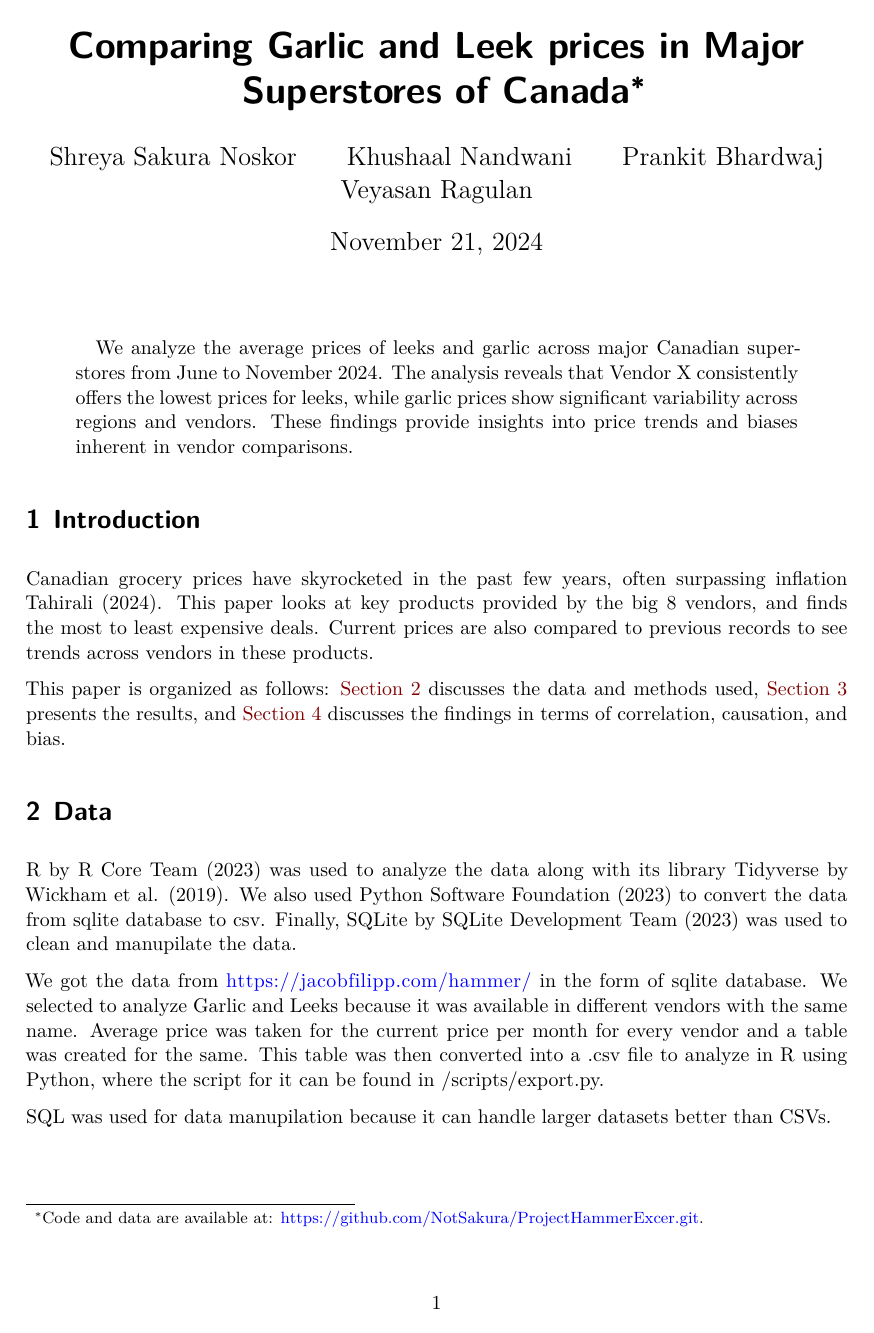
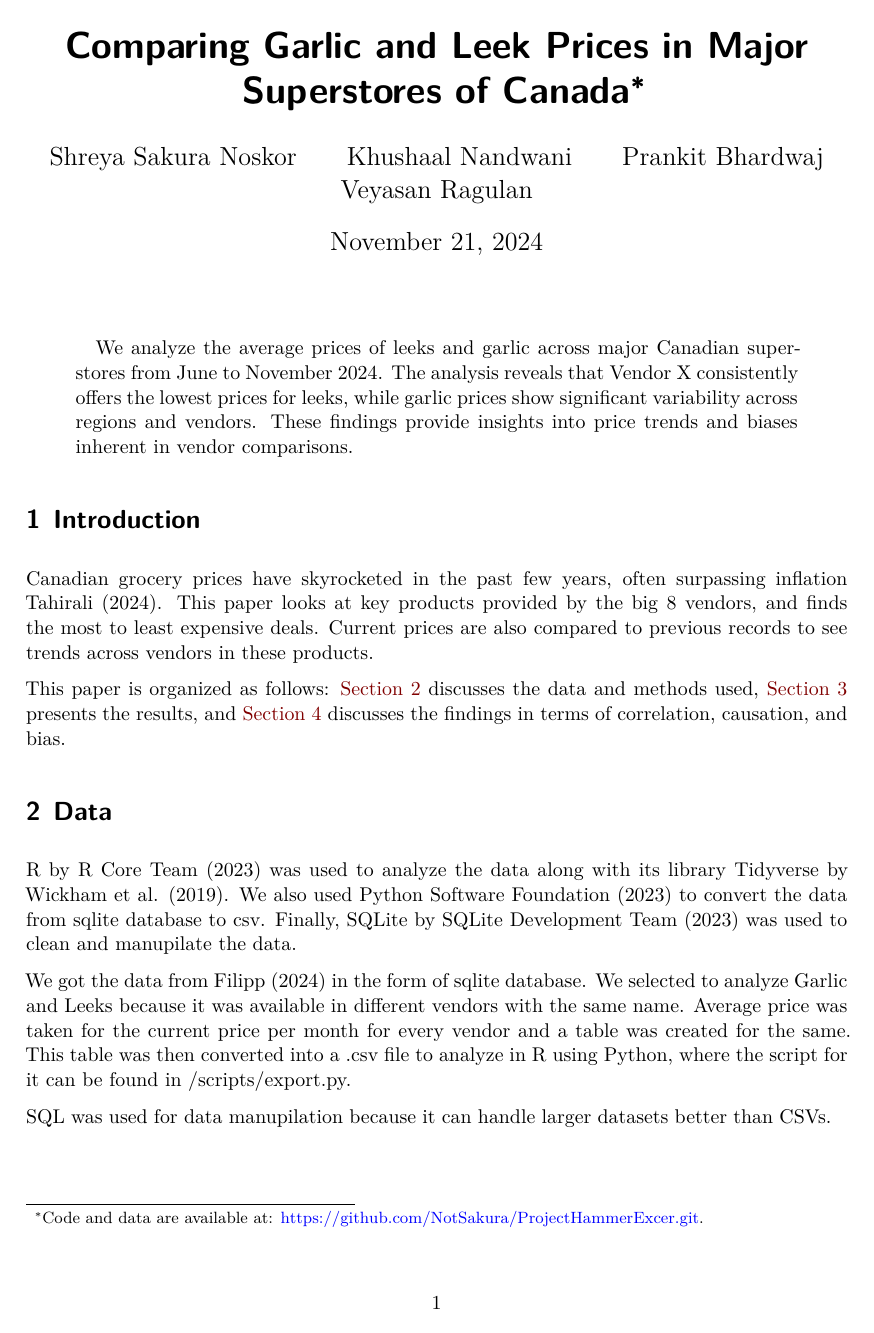
Before and after one commit to NotSakura/ProjectHammerExcer, a Quarto document (paper/paper.qmd): page 1 of 6 before the commit and page 1 of 4 after it. Rendered offline with R 4.5, knitr and Pandoc in place of Quarto, then LaTeX, with nearby package versions.

Commit message:
figure details improved, data cited and r code removed from pdf

````diff
--- a/paper/paper.qmd
+++ b/paper/paper.qmd
@@ -1,5 +1,5 @@
 ---
-title: "Comparing Garlic and Leek prices in Major Superstores of Canada"
+title: "Comparing Garlic and Leek Prices in Major Superstores of Canada"
 author:
   - Shreya Sakura Noskor
   - Khushaal Nandwani
@@ -34,12 +39,16 @@
 R by @citeR was used to analyze the data along with its library Tidyverse by @tidy. We also used  @citePython to convert the data from sqlite database to csv. Finally, SQLite by  @citeSQLite was used to clean and manupilate the data.
 
 
-We got the data from https://jacobfilipp.com/hammer/ in the form of sqlite database. We selected to analyze Garlic and Leeks because it was available in different vendors with the same name. Average price was taken for the current price per month for every vendor and a table was created for the same. This table was then converted into a .csv file to analyze in R using Python, where the script for it can be found in /scripts/export.py.
+We got the data from @filipp_hammer in the form of sqlite database. We selected to analyze Garlic and Leeks because it was available in different vendors with the same name. Average price was taken for the current price per month for every vendor and a table was created for the same. This table was then converted into a .csv file to analyze in R using Python, where the script for it can be found in /scripts/export.py.
 
 
 SQL was used for data manupilation because it can handle larger datasets better than CSVs.
 
 ```{r}
+#| echo: false
+#| eval: true
+#| warning: false
+#| message: false
 library(readr)
 leek <- read_csv("../data/02-analysis_data/leeks.csv")
 garlic <- read_csv("../data/02-analysis_data/garlic.csv")
@@ -48,6 +57,10 @@
 
 # Results {#results}
 ```{r fig.cap="Average Price Over Time by Vendor For Leeks"}
+#| echo: false
+#| eval: true
+#| warning: false
+#| message: false
 library(ggplot2)
 library(dplyr)
 leek$Month <- as.Date(paste0(leek$month, "-01"))
@@ -71,6 +83,10 @@
 
 
 ```{r fig.cap="Average Price Over Time by Vendor For Garlic"}
+#| echo: false
+#| eval: true
+#| warning: false
+#| message: false
 garlic$Month <- as.Date(paste0(leek$month, "-01"))
 
 # Round the Avg_Price to 2 decimal places
````
Also changed, not shown: paper/references.bib (+9 -0 lines), paper/paper.pdf, paper/paper.qmd (11 more changed lines).
